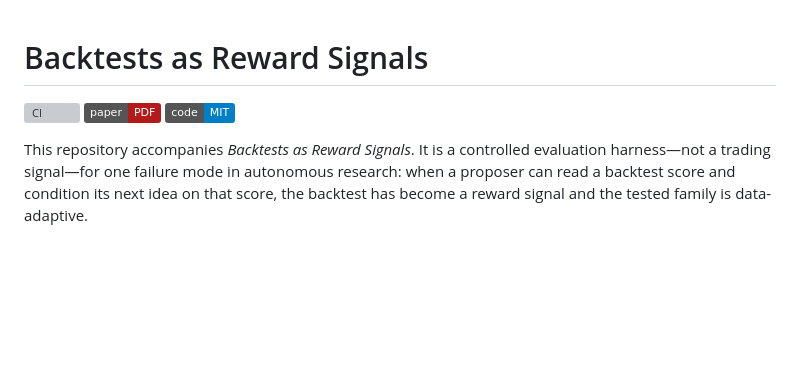
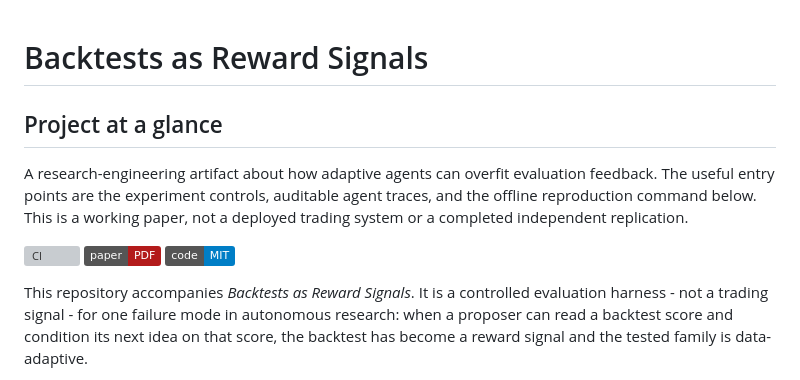
Before and after one commit to Noptus/backtests-as-reward-signals, a Markdown page: README.md, the part around the change. GitHub-like rendering; badges without logos; blank space fills up the shorter version; grey boxes are pictures that could not be loaded.

Commit message:
docs: clarify project scope and improve portfolio presentation

```diff
--- a/README.md
+++ b/README.md
@@ -1,11 +1,16 @@
 # Backtests as Reward Signals
+
+## Project at a glance
+
+A research-engineering artifact about how adaptive agents can overfit evaluation feedback. The useful entry points are the experiment controls, auditable agent traces, and the offline reproduction command below. This is a working paper, not a deployed trading system or a completed independent replication.
+
 
 [![CI](https://github.com/Noptus/backtests-as-reward-signals/actions/workflows/ci.yml/badge.svg)](https://github.com/Noptus/backtests-as-reward-signals/actions/workflows/ci.yml)
 [![Paper](https://img.shields.io/badge/paper-PDF-b31b1b.svg)](output/pdf/backtests_as_reward_signals.pdf)
 [![License: MIT](https://img.shields.io/badge/code-MIT-blue.svg)](LICENSE)
 
 This repository accompanies *Backtests as Reward Signals*. It is a controlled
-evaluation harness—not a trading signal—for one failure mode in autonomous
+evaluation harness - not a trading signal - for one failure mode in autonomous
 research: when a proposer can read a backtest score and condition its next idea
 on that score, the backtest has become a reward signal and the tested family is
 data-adaptive.
```
